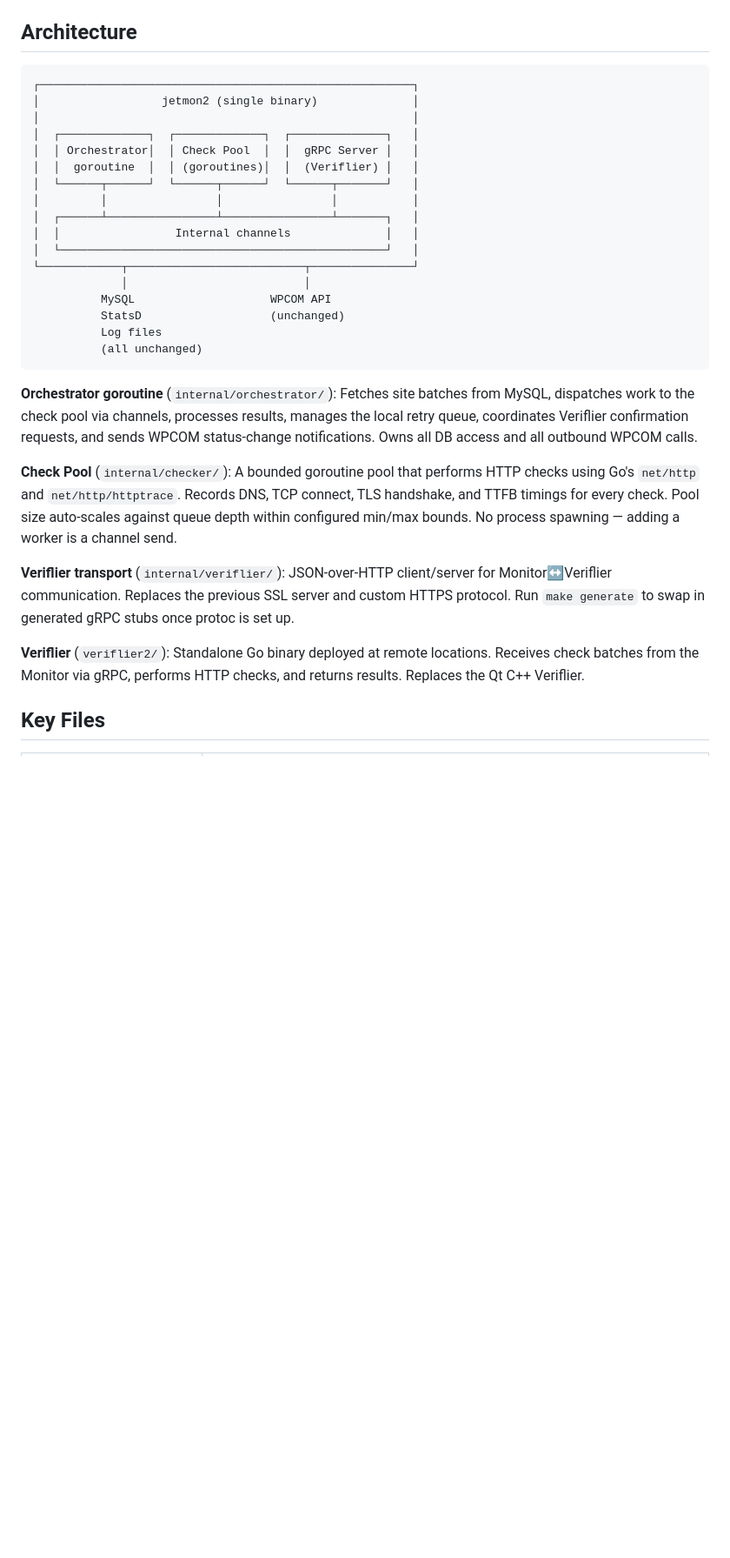
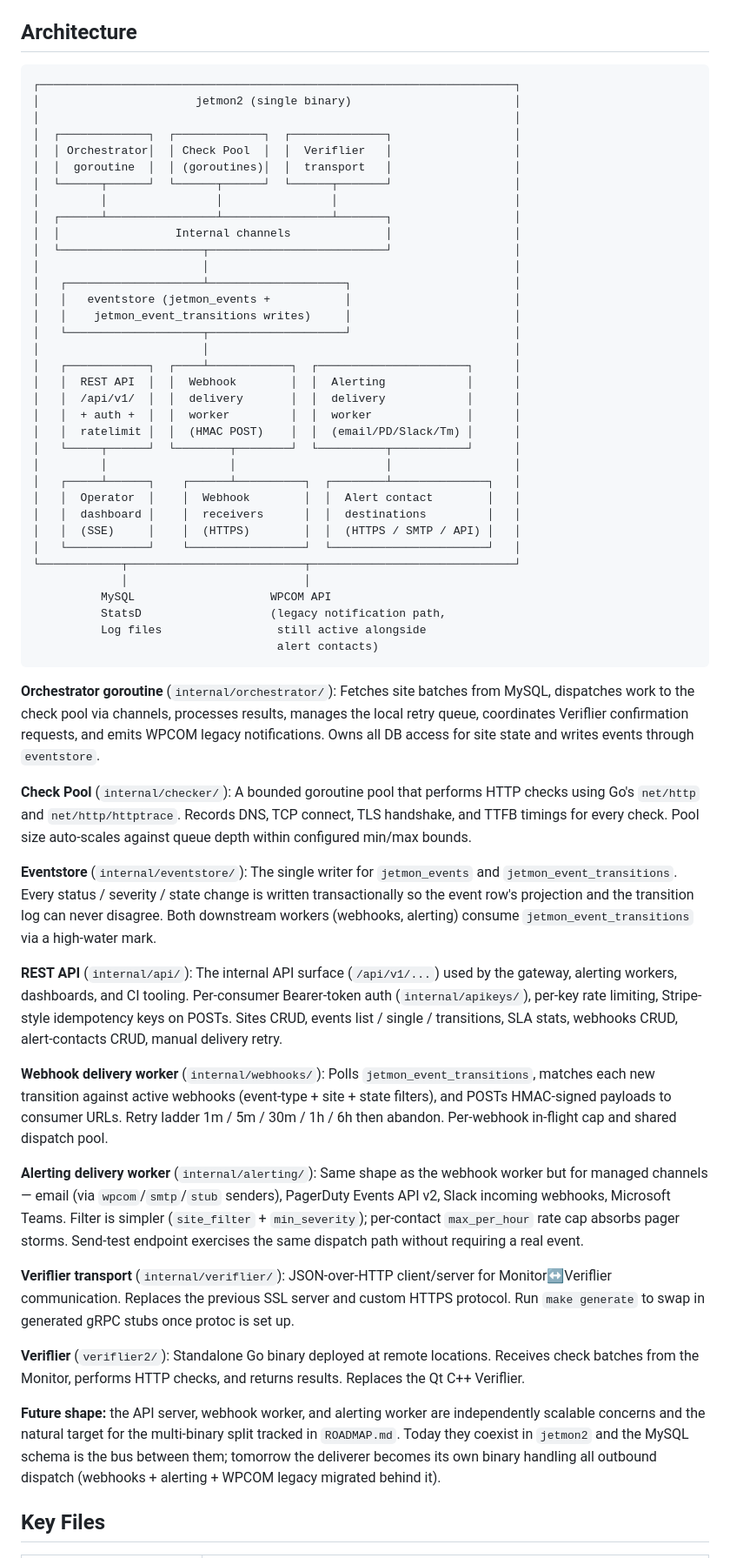
Before and after one commit to Automattic/jetmon, a Markdown page: AGENTS.md, the part around the change. Shown at 87% size. Rendered like a GitHub page; blank space fills up the shorter version.

Commit message:
Refresh AGENTS.md architecture for the v2 health-platform shape
The previous diagram described the original drop-in rewrite — three
boxes (orchestrator, check pool, gRPC server) talking to the same
internal channels. The v2 branch has three more independently-scaling
concerns the diagram didn't show: the REST API server, the webhook
delivery worker, and the alerting delivery worker — all consumers
of jetmon_event_transitions via the eventstore.

Updated diagram shows the layered shape:
  - Top tier: orchestrator + check pool + veriflier transport (the
    "monitor what's out there" half)
  - Middle: eventstore as the single writer for events / transitions
  - Bottom tier: API + webhook worker + alerting worker (the
    "tell the world about it" half)

Plus inline component descriptions for each new package and an
explicit forward-looking note about the deliverer-binary split
tracked in ROADMAP.md, so future agents have a route from "I see
two delivery workers" to "yes, intentionally — they unify when the
binary extracts."

WPCOM is shown as the legacy notification path coexisting with
alert contacts, matching the design decision documented in API.md
"Family 5 → Relationship to legacy WPCOM notifications."

````diff
--- a/AGENTS.md
+++ b/AGENTS.md
@@ -13,32 +13,60 @@ See `PROJECT.md` for the full project description, feature list, and performance
 ## Architecture
 
 ```
-┌───────────────────────────────────────────────────────┐
-│                  jetmon2 (single binary)              │
-│                                                       │
-│  ┌─────────────┐  ┌─────────────┐  ┌──────────────┐   │
-│  │ Orchestrator│  │ Check Pool  │  │  gRPC Server │   │
-│  │  goroutine  │  │ (goroutines)│  │  (Veriflier) │   │
-│  └──────┬──────┘  └──────┬──────┘  └──────┬───────┘   │
-│         │                │                │           │
-│  ┌──────┴────────────────┴────────────────┴───────┐   │
-│  │                 Internal channels              │   │
-│  └────────────────────────────────────────────────┘   │
-└────────────┬──────────────────────────┬───────────────┘
+┌──────────────────────────────────────────────────────────────────────┐
+│                       jetmon2 (single binary)                        │
+│                                                                      │
+│  ┌─────────────┐  ┌─────────────┐  ┌──────────────┐                  │
+│  │ Orchestrator│  │ Check Pool  │  │  Veriflier   │                  │
+│  │  goroutine  │  │ (goroutines)│  │  transport   │                  │
+│  └──────┬──────┘  └──────┬──────┘  └──────┬───────┘                  │
+│         │                │                │                          │
+│  ┌──────┴────────────────┴────────────────┴───────┐                  │
+│  │                 Internal channels              │                  │
+│  └─────────────────────┬──────────────────────────┘                  │
+│                        │                                             │
+│   ┌────────────────────┴────────────────────┐                        │
+│   │   eventstore (jetmon_events +           │                        │
+│   │    jetmon_event_transitions writes)     │                        │
+│   └────────────────────┬────────────────────┘                        │
+│                        │                                             │
+│   ┌────────────┐  ┌────┴────────────┐  ┌──────────────────────┐      │
+│   │  REST API  │  │  Webhook        │  │  Alerting            │      │
+│   │  /api/v1/  │  │  delivery       │  │  delivery            │      │
+│   │  + auth +  │  │  worker         │  │  worker              │      │
+│   │  ratelimit │  │  (HMAC POST)    │  │  (email/PD/Slack/Tm) │      │
+│   └─────┬──────┘  └────────┬────────┘  └──────────┬───────────┘      │
+│         │                  │                      │                  │
+│   ┌─────┴──────┐    ┌──────┴──────────┐  ┌────────┴──────────────┐   │
+│   │  Operator  │    │  Webhook        │  │  Alert contact        │   │
+│   │  dashboard │    │  receivers      │  │  destinations         │   │
+│   │  (SSE)     │    │  (HTTPS)        │  │  (HTTPS / SMTP / API) │   │
+│   └────────────┘    └─────────────────┘  └───────────────────────┘   │
+└────────────┬──────────────────────────┬──────────────────────────────┘
              │                          │
           MySQL                    WPCOM API
-          StatsD                   (unchanged)
-          Log files
-          (all unchanged)
+          StatsD                   (legacy notification path,
+          Log files                 still active alongside
+                                    alert contacts)
 ```
 
-**Orchestrator goroutine** (`internal/orchestrator/`): Fetches site batches from MySQL, dispatches work to the check pool via channels, processes results, manages the local retry queue, coordinates Veriflier confirmation requests, and sends WPCOM status-change notifications. Owns all DB access and all outbound WPCOM calls.
+**Orchestrator goroutine** (`internal/orchestrator/`): Fetches site batches from MySQL, dispatches work to the check pool via channels, processes results, manages the local retry queue, coordinates Veriflier confirmation requests, and emits WPCOM legacy notifications. Owns all DB access for site state and writes events through `eventstore`.
 
-**Check Pool** (`internal/checker/`): A bounded goroutine pool that performs HTTP checks using Go's `net/http` and `net/http/httptrace`. Records DNS, TCP connect, TLS handshake, and TTFB timings for every check. Pool size auto-scales against queue depth within configured min/max bounds. No process spawning — adding a worker is a channel send.
+**Check Pool** (`internal/checker/`): A bounded goroutine pool that performs HTTP checks using Go's `net/http` and `net/http/httptrace`. Records DNS, TCP connect, TLS handshake, and TTFB timings for every check. Pool size auto-scales against queue depth within configured min/max bounds.
+
+**Eventstore** (`internal/eventstore/`): The single writer for `jetmon_events` and `jetmon_event_transitions`. Every status / severity / state change is written transactionally so the event row's projection and the transition log can never disagree. Both downstream workers (webhooks, alerting) consume `jetmon_event_transitions` via a high-water mark.
+
+**REST API** (`internal/api/`): The internal API surface (`/api/v1/...`) used by the gateway, alerting workers, dashboards, and CI tooling. Per-consumer Bearer-token auth (`internal/apikeys/`), per-key rate limiting, Stripe-style idempotency keys on POSTs. Sites CRUD, events list / single / transitions, SLA stats, webhooks CRUD, alert-contacts CRUD, manual delivery retry.
+
+**Webhook delivery worker** (`internal/webhooks/`): Polls `jetmon_event_transitions`, matches each new transition against active webhooks (event-type + site + state filters), and POSTs HMAC-signed payloads to consumer URLs. Retry ladder 1m / 5m / 30m / 1h / 6h then abandon. Per-webhook in-flight cap and shared dispatch pool.
+
+**Alerting delivery worker** (`internal/alerting/`): Same shape as the webhook worker but for managed channels — email (via `wpcom`/`smtp`/`stub` senders), PagerDuty Events API v2, Slack incoming webhooks, Microsoft Teams. Filter is simpler (`site_filter` + `min_severity`); per-contact `max_per_hour` rate cap absorbs pager storms. Send-test endpoint exercises the same dispatch path without requiring a real event.
 
 **Veriflier transport** (`internal/veriflier/`): JSON-over-HTTP client/server for Monitor↔Veriflier communication. Replaces the previous SSL server and custom HTTPS protocol. Run `make generate` to swap in generated gRPC stubs once protoc is set up.
 
-**Veriflier** (`veriflier2/`): Standalone Go binary deployed at remote locations. Receives check batches from the Monitor via gRPC, performs HTTP checks, and returns results. Replaces the Qt C++ Veriflier.
+**Veriflier** (`veriflier2/`): Standalone Go binary deployed at remote locations. Receives check batches from the Monitor, performs HTTP checks, and returns results. Replaces the Qt C++ Veriflier.
+
+**Future shape:** the API server, webhook worker, and alerting worker are independently scalable concerns and the natural target for the multi-binary split tracked in `ROADMAP.md`. Today they coexist in `jetmon2` and the MySQL schema is the bus between them; tomorrow the deliverer becomes its own binary handling all outbound dispatch (webhooks + alerting + WPCOM legacy migrated behind it).
 
 ## Key Files
 
````
